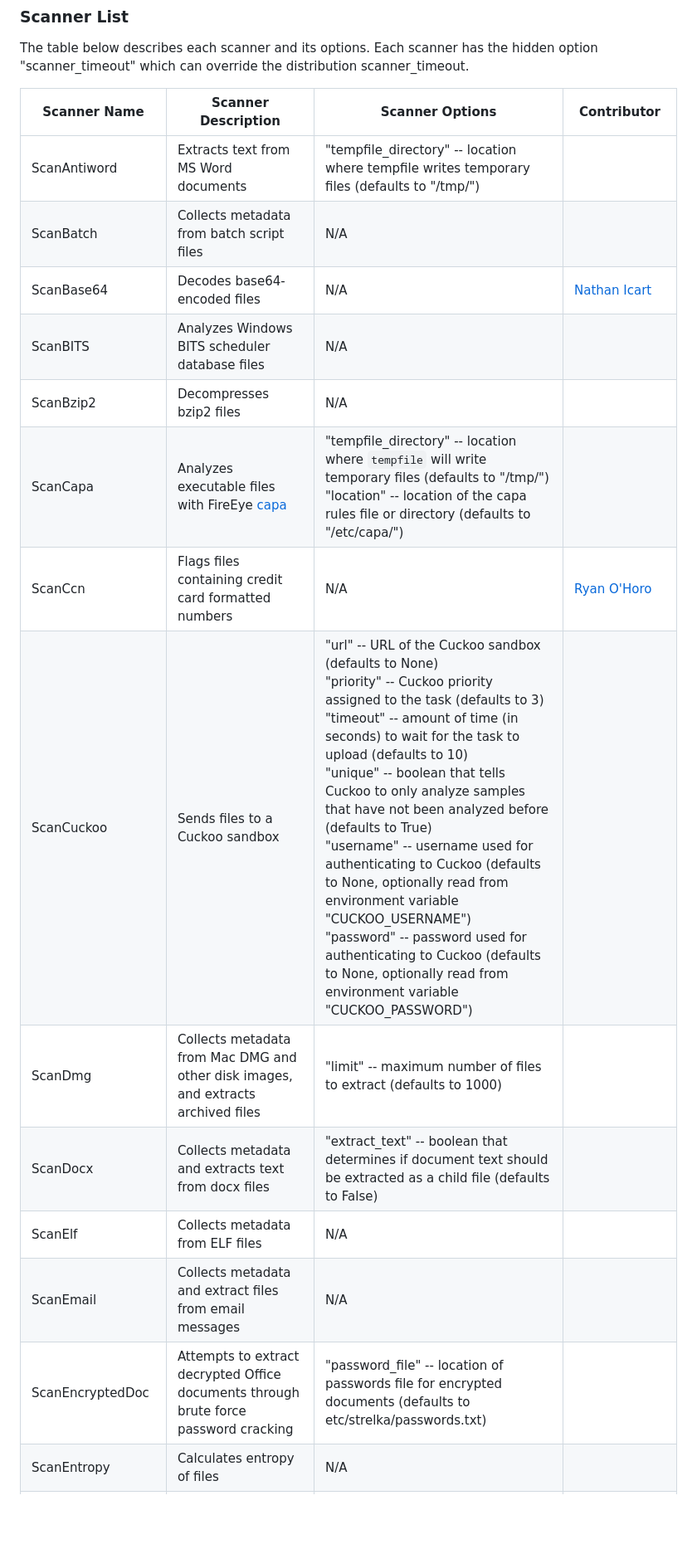
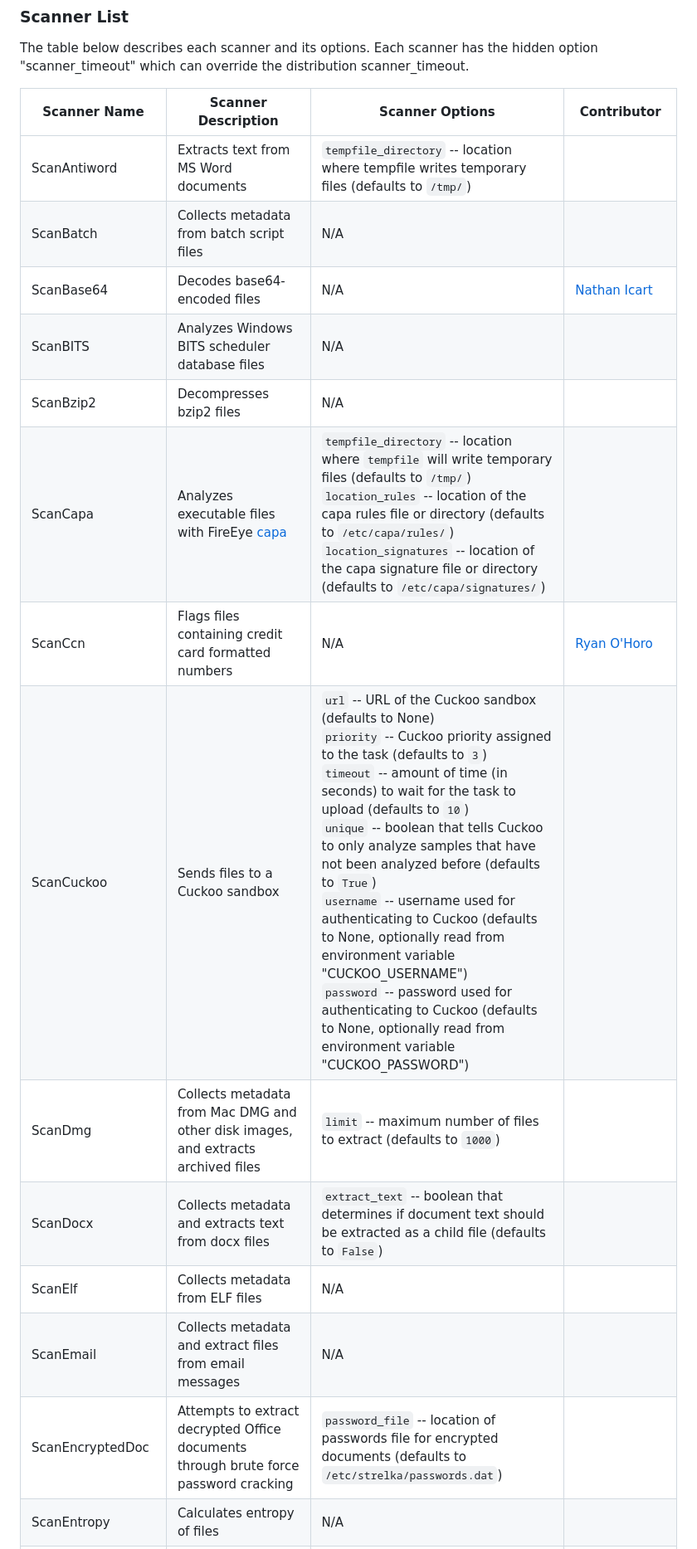
Before and after one commit to malletvapid23/Strelka, a Markdown page: docs/README.md, the part around one of its changes. Shown at 83% size. Rendered like a GitHub page; blank space fills up the shorter version.

Commit message:
Documentation updates

```diff
--- a/docs/README.md
+++ b/docs/README.md
@@ -546,17 +546,17 @@ The table below describes each scanner and its options. Each scanner has the hid
 
 | Scanner Name      | Scanner Description                                                                    | Scanner Options                                                                                                                                                                                                                                                                                                                                                                                                                                                                                                                                                                                                                                                      | Contributor |
 |-------------------|----------------------------------------------------------------------------------------|----------------------------------------------------------------------------------------------------------------------------------------------------------------------------------------------------------------------------------------------------------------------------------------------------------------------------------------------------------------------------------------------------------------------------------------------------------------------------------------------------------------------------------------------------------------------------------------------------------------------------------------------------------------------|-------------|
-| ScanAntiword      | Extracts text from MS Word documents                                                   | "tempfile_directory" -- location where tempfile writes temporary files (defaults to "/tmp/")                                                                                                                                                                                                                                                                                                                                                                                                                                                                                                                                                                         |
+| ScanAntiword      | Extracts text from MS Word documents                                                   | `tempfile_directory` -- location where tempfile writes temporary files (defaults to `/tmp/`)                                                                                                                                                                                                                                                                                                                                                                                                                                                                                                                                                                         |
 | ScanBatch         | Collects metadata from batch script files                                              | N/A                                                                                                                                                                                                                                                                                                                                                                                                                                                                                                                                                                                                                                                                  |
 | ScanBase64        | Decodes base64-encoded files                                                           | N/A                                                                                                                                                                                                                                                                                                                                                                                                                                                                                                                                                                                                                                                                  | [Nathan Icart](https://github.com/nateicart)
 | ScanBITS          | Analyzes Windows BITS scheduler database files                                         | N/A                                                                                                                                                                                                                                                                                                                                                                                                                                                                                                                                                                                                                                                                  |
 | ScanBzip2         | Decompresses bzip2 files                                                               | N/A                                                                                                                                                                                                                                                                                                                                                                                                                                                                                                                                                                                                                                                                  |
-| ScanCapa          | Analyzes executable files with FireEye [capa](https://github.com/fireeye/capa)         | "tempfile_directory" -- location where `tempfile` will write temporary files (defaults to "/tmp/")<br>"location" -- location of the capa rules file or directory (defaults to "/etc/capa/")                                                                                                                                                                                                                                                                                                                                                                                                                                                                          |
+| ScanCapa          | Analyzes executable files with FireEye [capa](https://github.com/fireeye/capa)         | `tempfile_directory` -- location where `tempfile` will write temporary files (defaults to `/tmp/`)<br>`location_rules` -- location of the capa rules file or directory (defaults to `/etc/capa/rules/`)<br>`location_signatures` -- location of the capa signature file or directory (defaults to `/etc/capa/signatures/`)                                                                                                                                                                                                                                                                                                                                                                                                                                                                          |
 | ScanCcn           | Flags files containing credit card formatted numbers                                   | N/A                                                                                                                                                                                                                                                                                                                                                                                                                                                                                                                                                                                                                   | [Ryan O'Horo](https://github.com/ryanohoro)  |
-| ScanCuckoo        | Sends files to a Cuckoo sandbox                                                        | "url" -- URL of the Cuckoo sandbox (defaults to None)<br>"priority" -- Cuckoo priority assigned to the task (defaults to 3)<br>"timeout" -- amount of time (in seconds) to wait for the task to upload (defaults to 10)<br>"unique" -- boolean that tells Cuckoo to only analyze samples that have not been analyzed before (defaults to True)<br>"username" -- username used for authenticating to Cuckoo (defaults to None, optionally read from environment variable "CUCKOO_USERNAME")<br>"password" -- password used for authenticating to Cuckoo (defaults to None, optionally read from environment variable "CUCKOO_PASSWORD")                               |
-| ScanDmg           | Collects metadata from Mac DMG and other disk images, and extracts archived files      | "limit" -- maximum number of files to extract (defaults to 1000)                                                                                                                                                                                                                                                                                                                                                                                                                                                                                                                                                                                                     |
-| ScanDocx          | Collects metadata and extracts text from docx files                                    | "extract_text" -- boolean that determines if document text should be extracted as a child file (defaults to False)                                                                                                                                                                                                                                                                                                                                                                                                                                                                                                                                                   |
+| ScanCuckoo        | Sends files to a Cuckoo sandbox                                                        | `url` -- URL of the Cuckoo sandbox (defaults to None)<br>`priority` -- Cuckoo priority assigned to the task (defaults to `3`)<br>`timeout` -- amount of time (in seconds) to wait for the task to upload (defaults to `10`)<br>`unique` -- boolean that tells Cuckoo to only analyze samples that have not been analyzed before (defaults to `True`)<br>`username` -- username used for authenticating to Cuckoo (defaults to None, optionally read from environment variable "CUCKOO_USERNAME")<br>`password` -- password used for authenticating to Cuckoo (defaults to None, optionally read from environment variable "CUCKOO_PASSWORD")                               |
+| ScanDmg           | Collects metadata from Mac DMG and other disk images, and extracts archived files      | `limit` -- maximum number of files to extract (defaults to `1000`)                                                                                                                                                                                                                                                                                                                                                                                                                                                                                                                                                                                                     |
+| ScanDocx          | Collects metadata and extracts text from docx files                                    | `extract_text` -- boolean that determines if document text should be extracted as a child file (defaults to `False`)                                                                                                                                                                                                                                                                                                                                                                                                                                                                                                                                                   |
 | ScanElf           | Collects metadata from ELF files                                                       | N/A                                                                                                                                                                                                                                                                                                                                                                                                                                                                                                                                                                                                                                                                  |
 | ScanEmail         | Collects metadata and extract files from email messages                                | N/A                                                                                                                                                                                                                                                                                                                                                                                                                                                                                                                                                                                                                                                                  |
-| ScanEncryptedDoc  | Attempts to extract decrypted Office documents through brute force password cracking   | "password_file" -- location of passwords file for encrypted documents (defaults to etc/strelka/passwords.txt)                                                                                                                                                                                                                                                                                                                                                                                                                                                                                                                                                        |
+| ScanEncryptedDoc  | Attempts to extract decrypted Office documents through brute force password cracking   | `password_file` -- location of passwords file for encrypted documents (defaults to `/etc/strelka/passwords.dat`)                                                                                                                                                                                                                                                                                                                                                                                                                                                                                                                                                        |
 | ScanEntropy       | Calculates entropy of files                                                            | N/A                                                                                                                                                                                                                                                                                                                                                                                                                                                                                                                                                                                                                                                                  |
```
Also changed, not shown: other parts of docs/README.md (+30 -30 lines).
